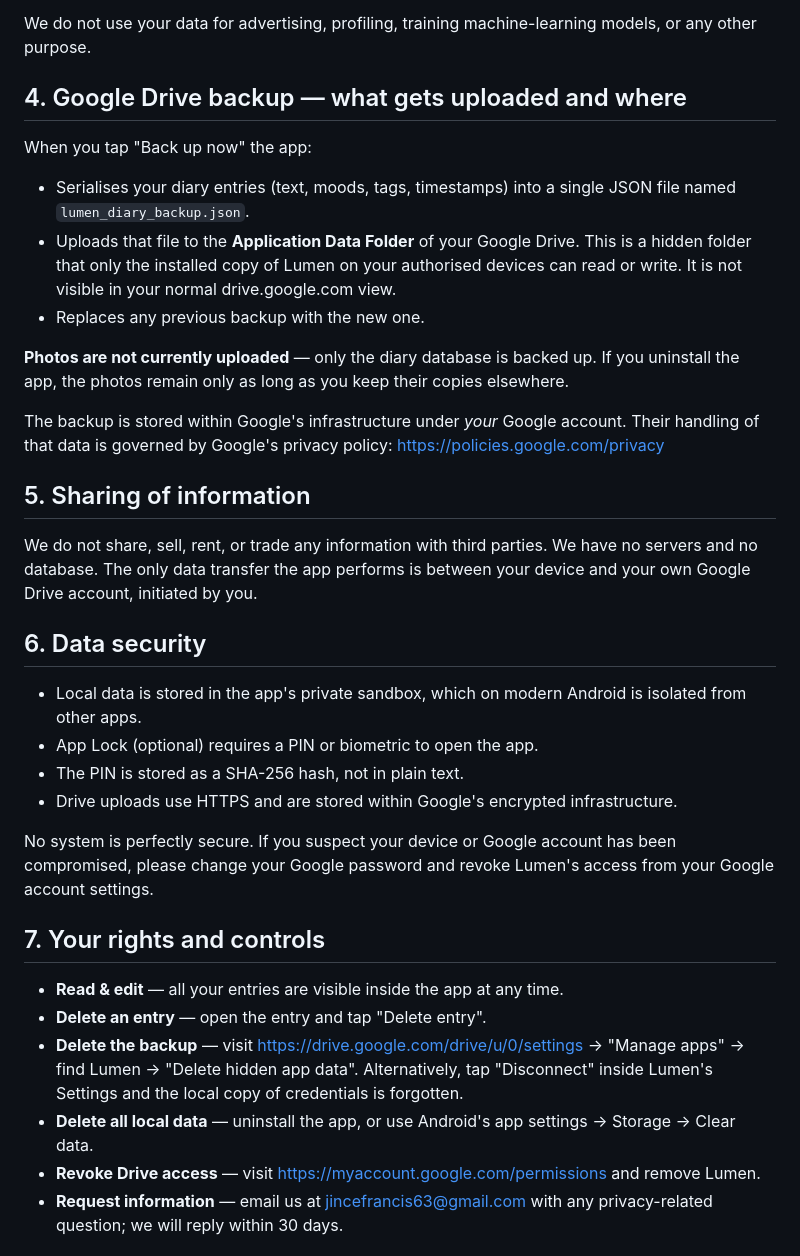
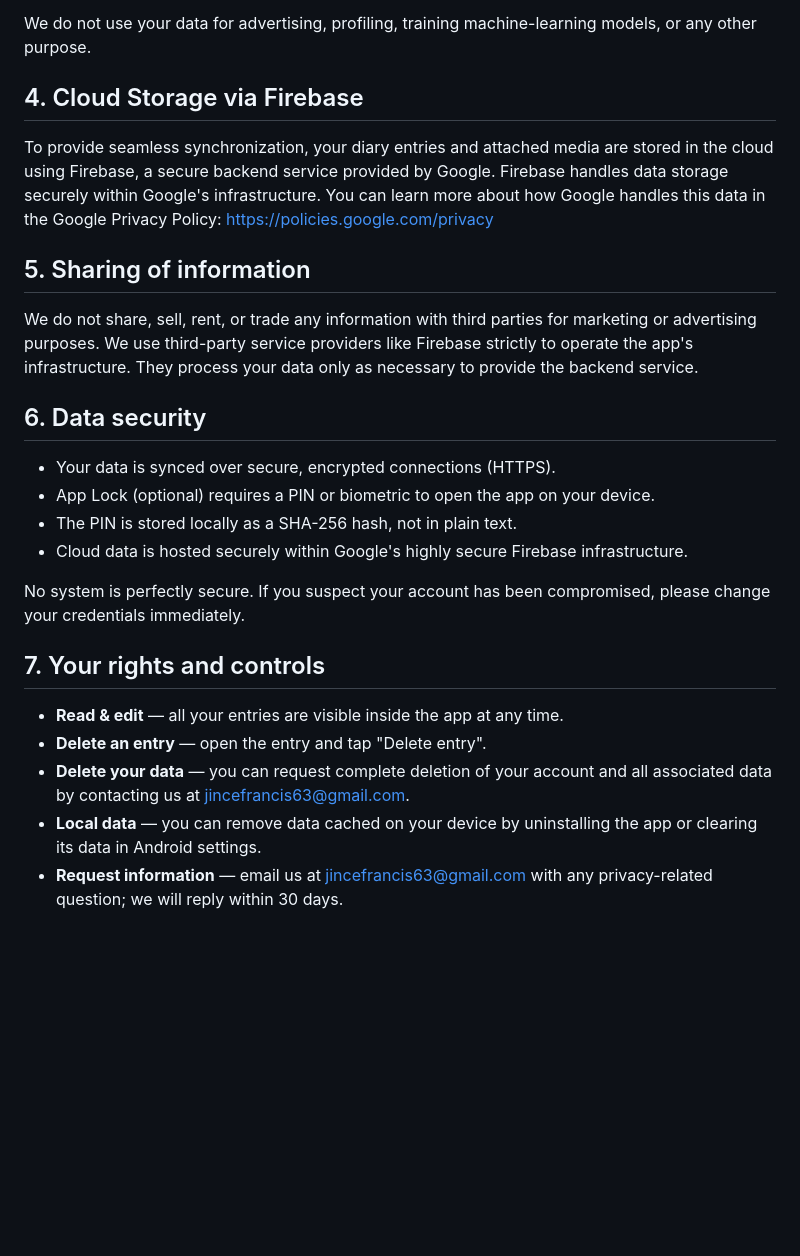
Before and after one commit to jince-francis/Lumen_privacy_policy, a Markdown page: README.md, the part around one of its changes. Rendered like a GitHub page; blank space fills up the shorter version.

```diff
--- a/README.md
+++ b/README.md
@@ -44,38 +44,29 @@ If you enable App Lock, the 4-digit PIN you set is one-way hashed (SHA-256, with
 
 We do not use your data for advertising, profiling, training machine-learning models, or any other purpose.
 
-## 4. Google Drive backup — what gets uploaded and where
+## 4. Cloud Storage via Firebase
 
-When you tap "Back up now" the app:
-
-- Serialises your diary entries (text, moods, tags, timestamps) into a single JSON file named `lumen_diary_backup.json`.
-- Uploads that file to the **Application Data Folder** of your Google Drive. This is a hidden folder that only the installed copy of Lumen on your authorised devices can read or write. It is not visible in your normal drive.google.com view.
-- Replaces any previous backup with the new one.
-
-**Photos are not currently uploaded** — only the diary database is backed up. If you uninstall the app, the photos remain only as long as you keep their copies elsewhere.
-
-The backup is stored within Google's infrastructure under *your* Google account. Their handling of that data is governed by Google's privacy policy: https://policies.google.com/privacy
+To provide seamless synchronization, your diary entries and attached media are stored in the cloud using Firebase, a secure backend service provided by Google. Firebase handles data storage securely within Google's infrastructure. You can learn more about how Google handles this data in the Google Privacy Policy: https://policies.google.com/privacy
 
 ## 5. Sharing of information
 
-We do not share, sell, rent, or trade any information with third parties. We have no servers and no database. The only data transfer the app performs is between your device and your own Google Drive account, initiated by you.
+We do not share, sell, rent, or trade any information with third parties for marketing or advertising purposes. We use third-party service providers like Firebase strictly to operate the app's infrastructure. They process your data only as necessary to provide the backend service.
 
 ## 6. Data security
 
-- Local data is stored in the app's private sandbox, which on modern Android is isolated from other apps.
-- App Lock (optional) requires a PIN or biometric to open the app.
-- The PIN is stored as a SHA-256 hash, not in plain text.
-- Drive uploads use HTTPS and are stored within Google's encrypted infrastructure.
+- Your data is synced over secure, encrypted connections (HTTPS).
+- App Lock (optional) requires a PIN or biometric to open the app on your device.
+- The PIN is stored locally as a SHA-256 hash, not in plain text.
+- Cloud data is hosted securely within Google's highly secure Firebase infrastructure.
 
-No system is perfectly secure. If you suspect your device or Google account has been compromised, please change your Google password and revoke Lumen's access from your Google account settings.
+No system is perfectly secure. If you suspect your account has been compromised, please change your credentials immediately.
 
 ## 7. Your rights and controls
 
 - **Read & edit** — all your entries are visible inside the app at any time.
 - **Delete an entry** — open the entry and tap "Delete entry".
-- **Delete the backup** — visit https://drive.google.com/drive/u/0/settings → "Manage apps" → find Lumen → "Delete hidden app data". Alternatively, tap "Disconnect" inside Lumen's Settings and the local copy of credentials is forgotten.
-- **Delete all local data** — uninstall the app, or use Android's app settings → Storage → Clear data.
-- **Revoke Drive access** — visit https://myaccount.google.com/permissions and remove Lumen.
+- **Delete your data** — you can request complete deletion of your account and all associated data by contacting us at jincefrancis63@gmail.com.
+- **Local data** — you can remove data cached on your device by uninstalling the app or clearing its data in Android settings.
 - **Request information** — email us at jincefrancis63@gmail.com with any privacy-related question; we will reply within 30 days.
 
 ## 8. Children's privacy
```
Also changed, not shown: other parts of README.md (+5 -5 lines).
